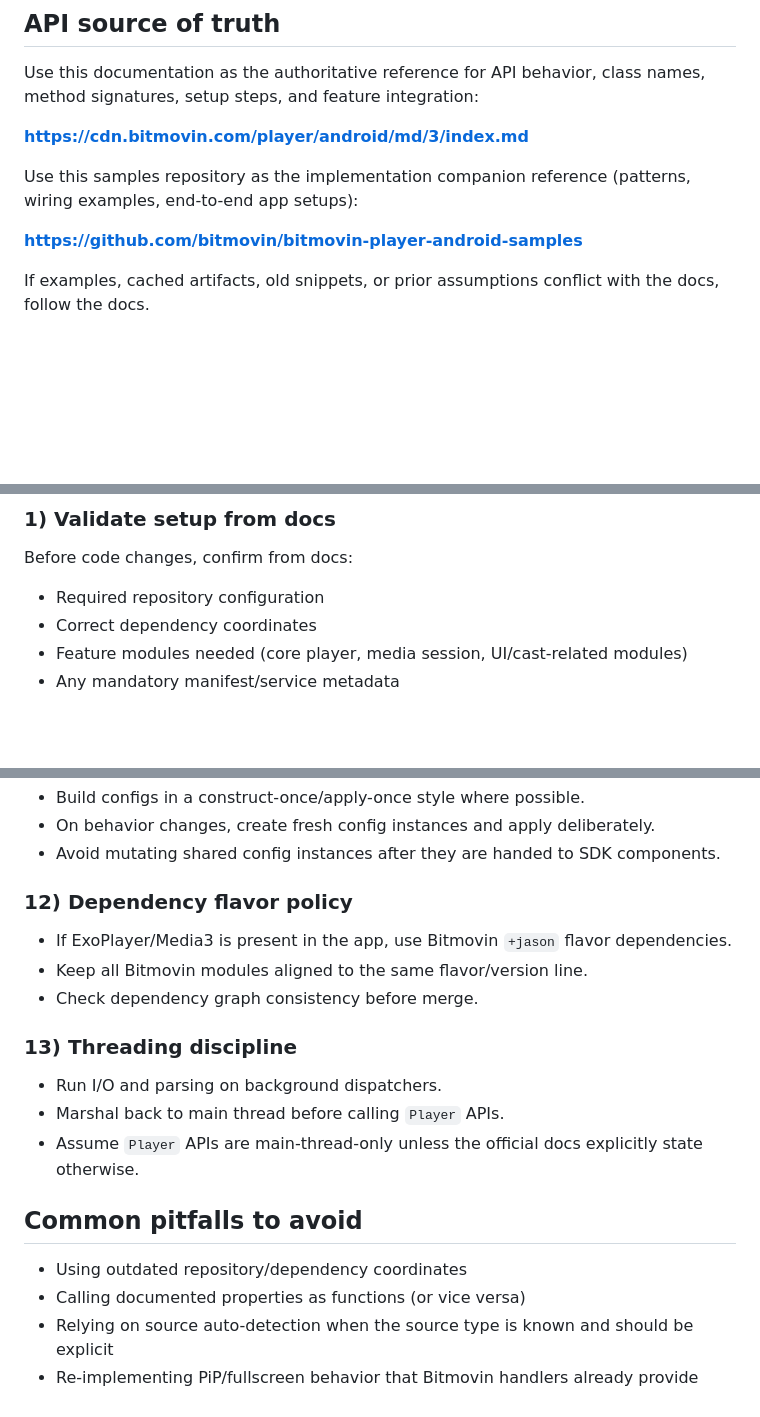
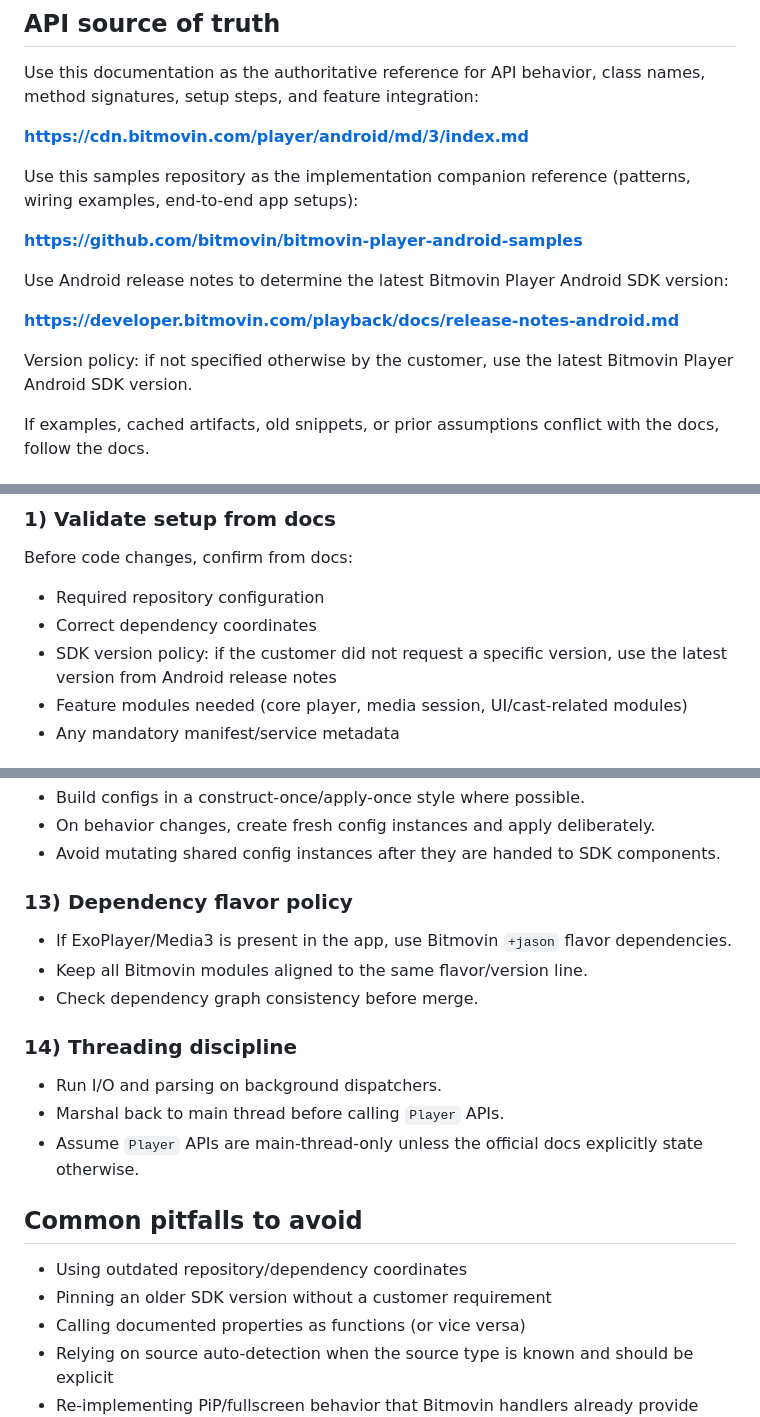
Before and after one commit to bitmovin/skills, a Markdown page: skills/bitmovin-player-android/SKILL.md, 3 parts joined by grey strips. Rendered like a GitHub page; blank space fills up the shorter version.

```diff
--- a/skills/bitmovin-player-android/SKILL.md
+++ b/skills/bitmovin-player-android/SKILL.md
@@ -14,6 +14,12 @@ Use this documentation as the authoritative reference for API behavior, class na
 Use this samples repository as the implementation companion reference (patterns, wiring examples, end-to-end app setups):
 
 **https://github.com/bitmovin/bitmovin-player-android-samples**
+
+Use Android release notes to determine the latest Bitmovin Player Android SDK version:
+
+**https://developer.bitmovin.com/playback/docs/release-notes-android.md**
+
+Version policy: if not specified otherwise by the customer, use the latest Bitmovin Player Android SDK version.
 
 If examples, cached artifacts, old snippets, or prior assumptions conflict with the docs, follow the docs.
 
@@ -73,6 +79,7 @@ Before code changes, confirm from docs:
 
 - Required repository configuration
 - Correct dependency coordinates
+- SDK version policy: if the customer did not request a specific version, use the latest version from Android release notes
 - Feature modules needed (core player, media session, UI/cast-related modules)
 - Any mandatory manifest/service metadata
 
@@ -141,13 +157,13 @@ Prefer Bitmovin handler wiring over fully custom PiP/fullscreen implementation:
 - On behavior changes, create fresh config instances and apply deliberately.
 - Avoid mutating shared config instances after they are handed to SDK components.
 
-### 12) Dependency flavor policy
+### 13) Dependency flavor policy
 
 - If ExoPlayer/Media3 is present in the app, use Bitmovin `+jason` flavor dependencies.
 - Keep all Bitmovin modules aligned to the same flavor/version line.
 - Check dependency graph consistency before merge.
 
-### 13) Threading discipline
+### 14) Threading discipline
 
 - Run I/O and parsing on background dispatchers.
 - Marshal back to main thread before calling `Player` APIs.
@@ -156,6 +172,7 @@ Prefer Bitmovin handler wiring over fully custom PiP/fullscreen implementation:
 ## Common pitfalls to avoid
 
 - Using outdated repository/dependency coordinates
+- Pinning an older SDK version without a customer requirement
 - Calling documented properties as functions (or vice versa)
 - Relying on source auto-detection when the source type is known and should be explicit
 - Re-implementing PiP/fullscreen behavior that Bitmovin handlers already provide
```
Also changed, not shown: other parts of skills/bitmovin-player-android/SKILL.md (+17 -8 lines).
